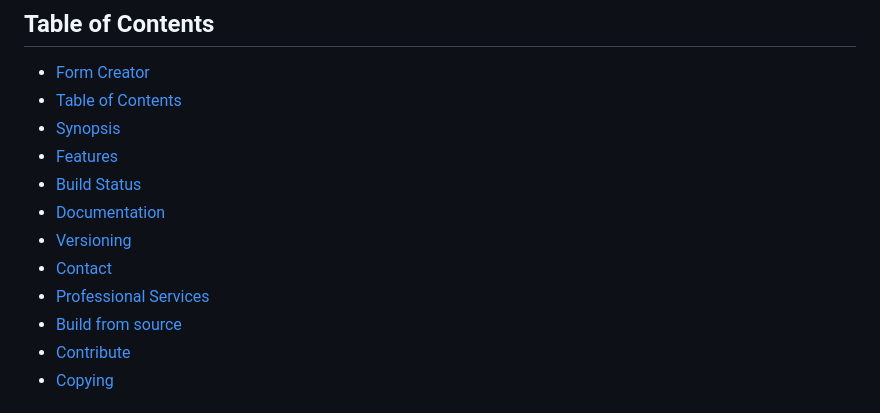
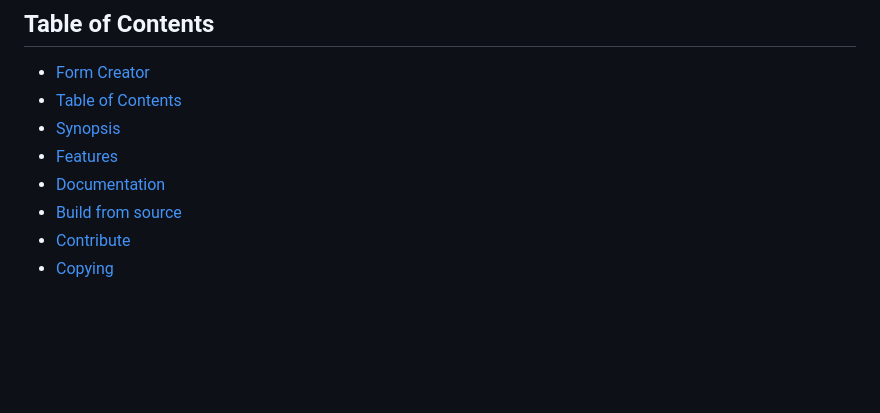
Before and after one commit to itsmng/formcreator, a Markdown page: README.md, the part around the change. Rendered like a GitHub page; blank space fills up the shorter version.

Commit message:
style: update table of contents

```diff
--- a/README.md
+++ b/README.md
@@ -13,11 +13,7 @@ Extend ITSMNG with Plugins.
   - [Table of Contents](#table-of-contents)
   - [Synopsis](#synopsis)
   - [Features](#features)
-  - [Build Status](#build-status)
   - [Documentation](#documentation)
-  - [Versioning](#versioning)
-  - [Contact](#contact)
-  - [Professional Services](#professional-services)
   - [Build from source](#build-from-source)
   - [Contribute](#contribute)
   - [Copying](#copying)
```
